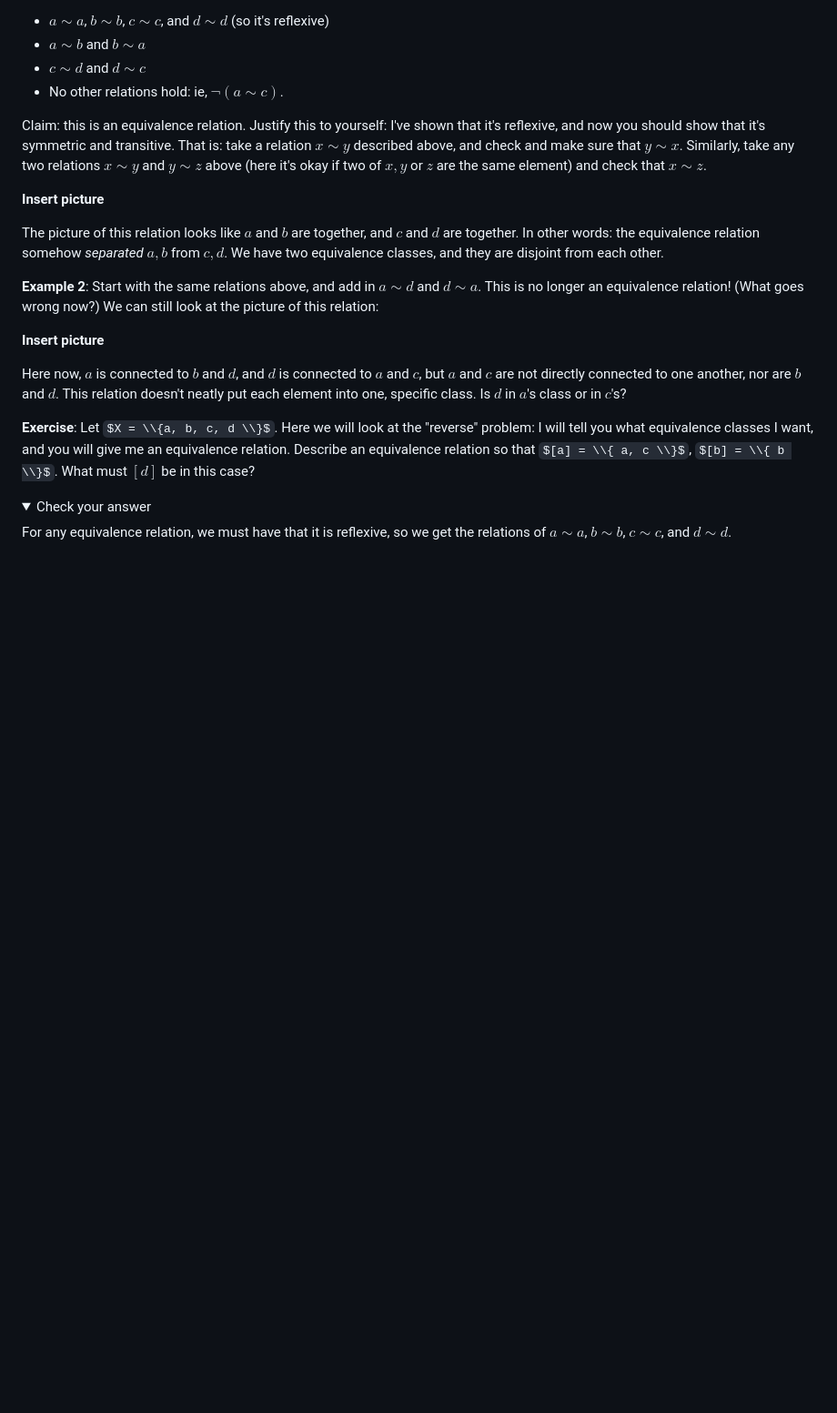
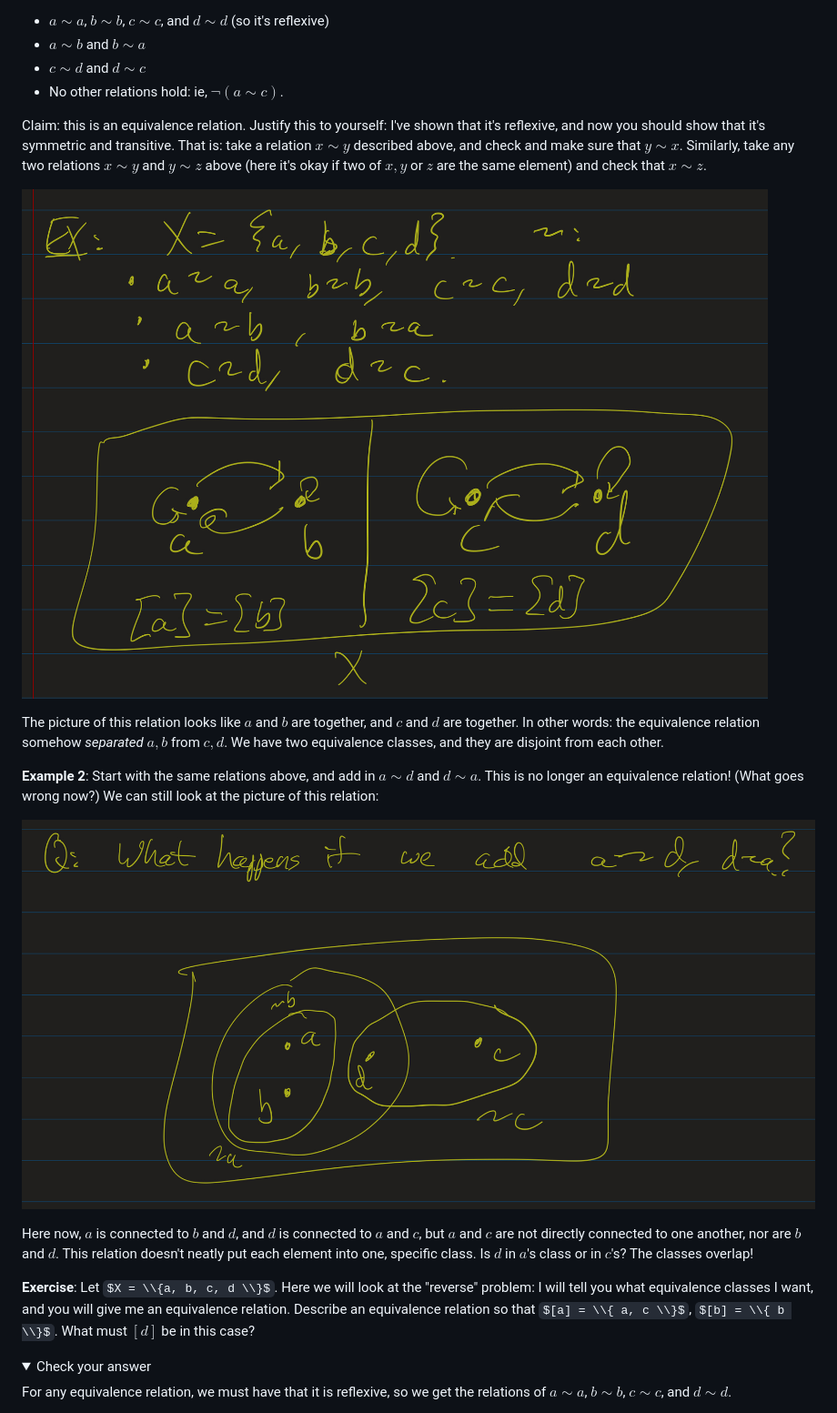
Before and after one commit to atharaq/atharaq.github.io, a Markdown page: discrete/lesson17.md, the part around the change. Shown: that part at 91% size. Rendered like a GitHub page; pictures changed too: discrete/not_partition.jpeg (added), discrete/partition.jpeg (added); folded sections open; some formulas as TeX source; blank space fills up the shorter version.

Commit message:
added pictures

```diff
--- a/discrete/lesson17.md
+++ b/discrete/lesson17.md
@@ -94,15 +94,15 @@ Let's look at a couple of finite examples.
 
 Claim: this is an equivalence relation. Justify this to yourself: I've shown that it's reflexive, and now you should show that it's symmetric and transitive. That is: take a relation $x \sim y$ described above, and check and make sure that $y \sim x$. Similarly, take any two relations $x \sim y$ and $y \sim z$ above (here it's okay if two of $x, y$ or $z$ are the same element) and check that $x \sim z$.
 
-**Insert picture**
+![Equivalence relation partitions the set into disjoint classes](partition.jpeg)
 
 The picture of this relation looks like $a$ and $b$ are together, and $c$ and $d$ are together. In other words: the equivalence relation somehow *separated* $a, b$ from $c, d$. We have two equivalence classes, and they are disjoint from each other.
 
 **Example 2**: Start with the same relations above, and add in $a \sim d$ and $d \sim a$. This is no longer an equivalence relation! (What goes wrong now?) We can still look at the picture of this relation:
 
-**Insert picture**
+![Not an equivalence relation, so it's not a partition](not_partition.jpeg)
 
-Here now, $a$ is connected to $b$ and $d$, and $d$ is connected to $a$ and $c$, but $a$ and $c$ are not directly connected to one another, nor are $b$ and $d$. This relation doesn't neatly put each element into one, specific class. Is $d$ in $a$'s class or in $c$'s?
+Here now, $a$ is connected to $b$ and $d$, and $d$ is connected to $a$ and $c$, but $a$ and $c$ are not directly connected to one another, nor are $b$ and $d$. This relation doesn't neatly put each element into one, specific class. Is $d$ in $a$'s class or in $c$'s? The classes overlap!
 
 **Exercise**: Let $X = \\{a, b, c, d \\}$. Here we will look at the "reverse" problem: I will tell you what equivalence classes I want, and you will give me an equivalence relation. Describe an equivalence relation so that $[a] = \\{ a, c \\}$, $[b] = \\{ b \\}$. What must $[d]$ be in this case?
 
```
